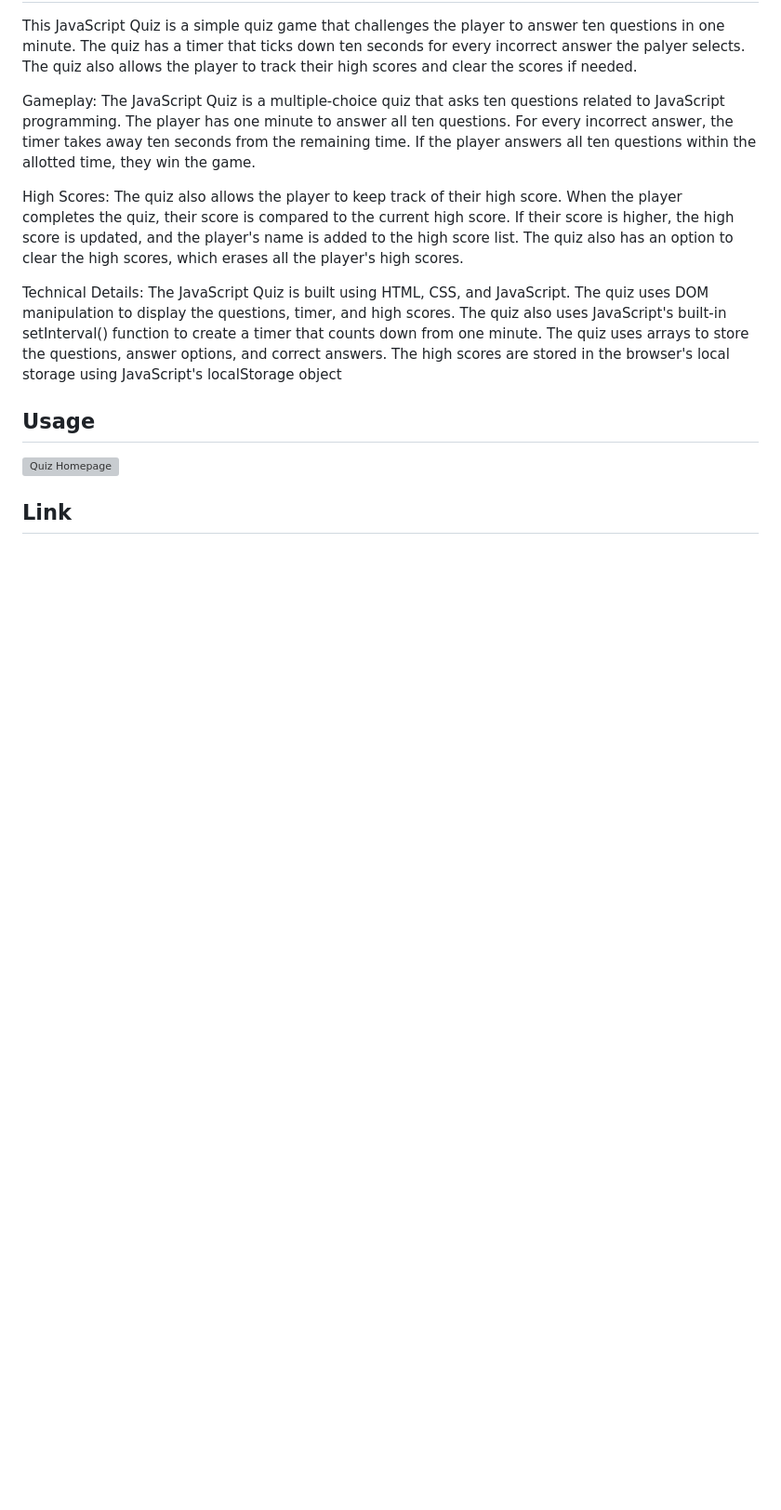
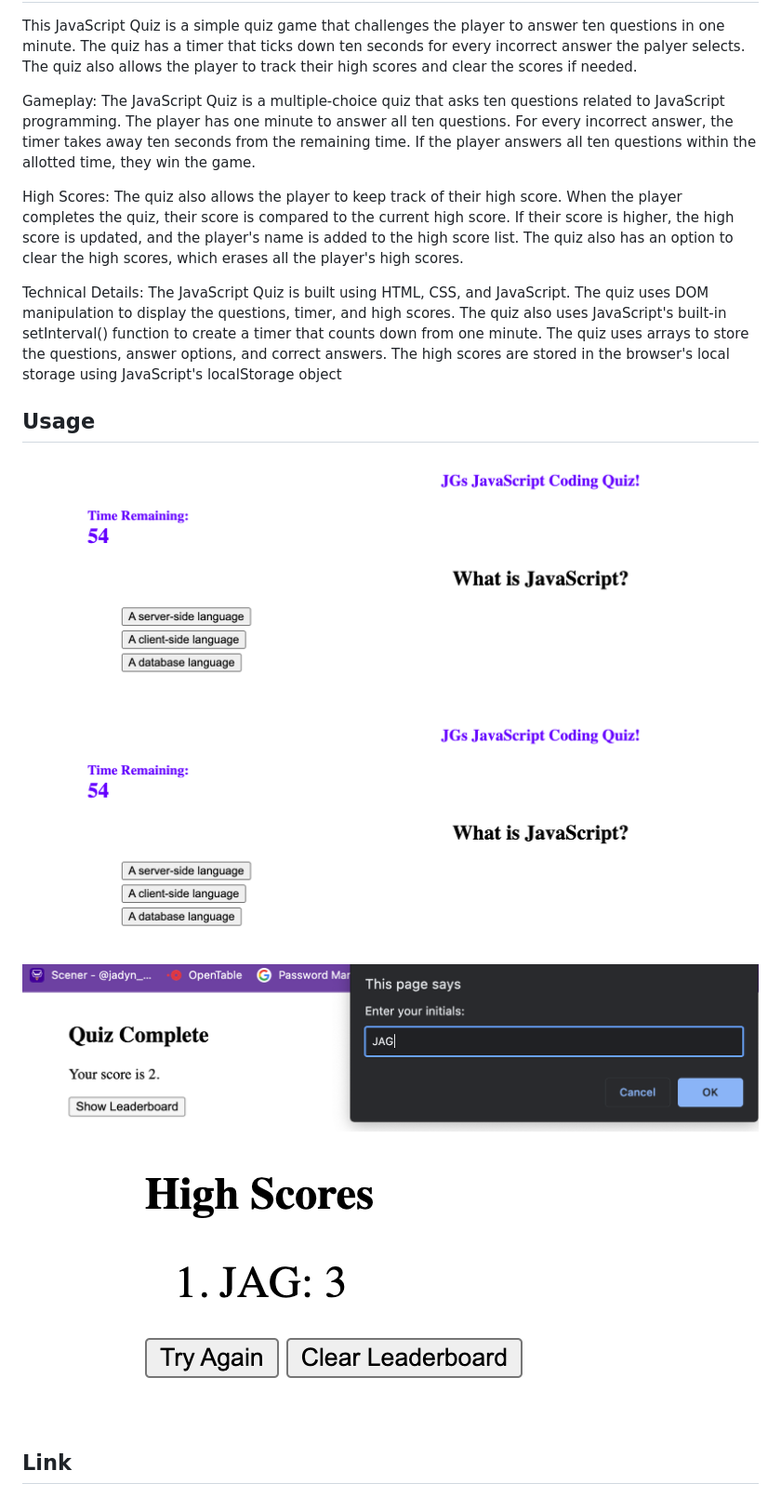
Before and after one commit to Jadyngg19/JGsCodingQuiz, a Markdown page: README.md, the part around the change. Shown: that part at 93% size. Drawn GitHub-style; pictures changed too: High-Score-Leaderboard.png (added), Inputting-Initials-On-Leaderboard.png (added), Question-Example.png (added); blank space fills up the shorter version; grey boxes are pictures that could not be loaded.

Commit message:
Trying to link the images to read.me file

```diff
--- a/README.md
+++ b/README.md
@@ -14,6 +14,9 @@ Technical Details:
 The JavaScript Quiz is built using HTML, CSS, and JavaScript. The quiz uses DOM manipulation to display the questions, timer, and high scores. The quiz also uses JavaScript's built-in setInterval() function to create a timer that counts down from one minute. The quiz uses arrays to store the questions, answer options, and correct answers. The high scores are stored in the browser's local storage using JavaScript's localStorage object
 
 ## Usage
-![Quiz Homepage]()
+![Quiz Homepage](./Question-Example.png)
+![Example of Question](./Question-Example.png)
+![Inputting Initals on Highscore Leaderboard](./Inputting-Initials-On-Leaderboard.png)
+![High Score Leaderboard](./High-Score-Leaderboard.png)
 
 ## Link
```
Also changed, not shown: Quiz-Homepage.png (added).
